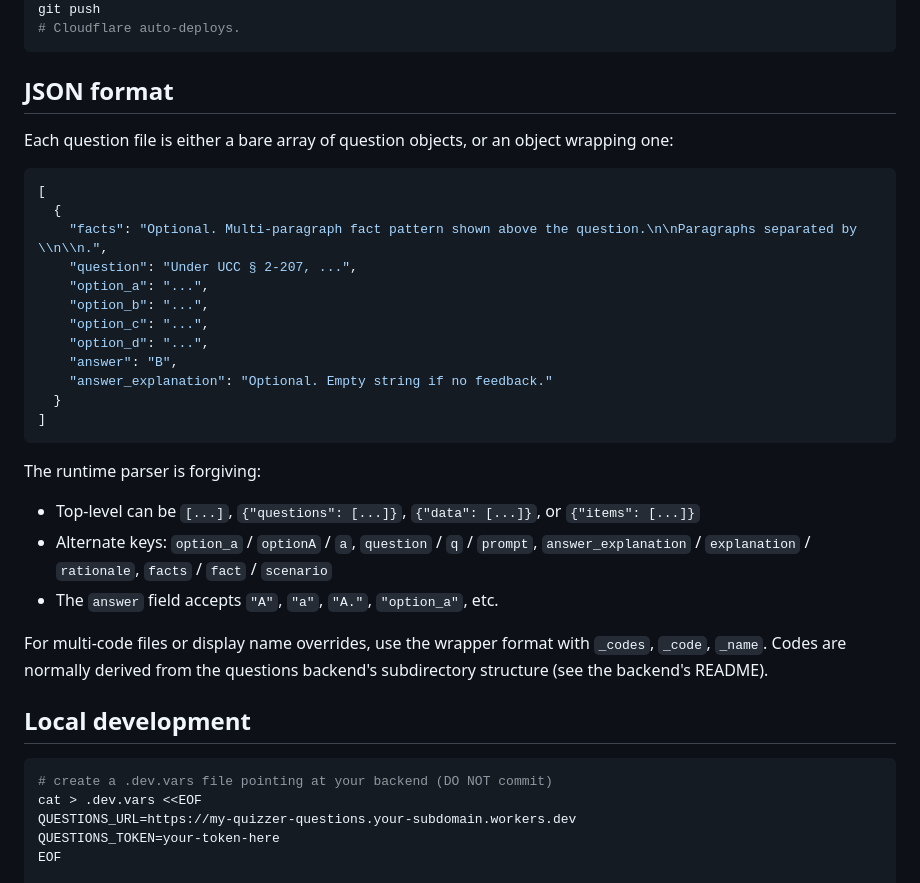
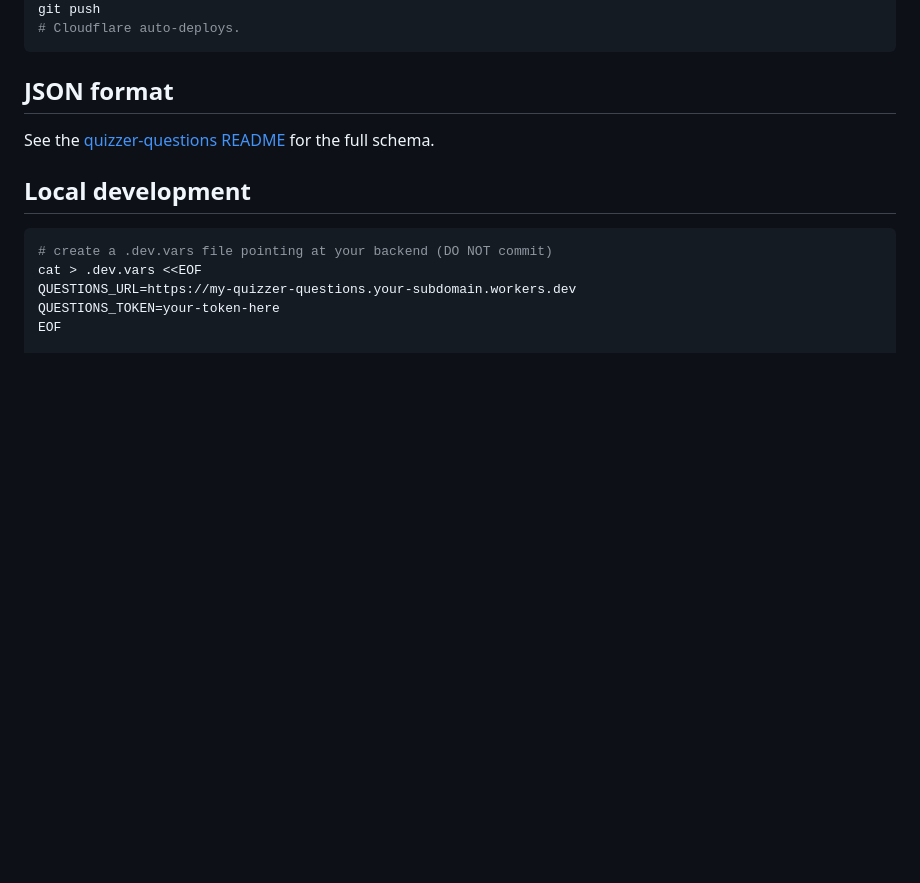
Before and after one commit to j-f-allison/quizzer-app, a Markdown page: README.md, the part around the change. Drawn GitHub-style; blank space fills up the shorter version.

Commit message:
Move JSON format to quizzer-questions README

````diff
--- a/README.md
+++ b/README.md
@@ -76,29 +76,7 @@ git push
 
 ## JSON format
 
-Each question file is either a bare array of question objects, or an object wrapping one:
-
-```json
-[
-  {
-    "facts": "Optional. Multi-paragraph fact pattern shown above the question.\n\nParagraphs separated by \\n\\n.",
-    "question": "Under UCC § 2-207, ...",
-    "option_a": "...",
-    "option_b": "...",
-    "option_c": "...",
-    "option_d": "...",
-    "answer": "B",
-    "answer_explanation": "Optional. Empty string if no feedback."
-  }
-]
-```
-
-The runtime parser is forgiving:
-- Top-level can be `[...]`, `{"questions": [...]}`, `{"data": [...]}`, or `{"items": [...]}`
-- Alternate keys: `option_a` / `optionA` / `a`, `question` / `q` / `prompt`, `answer_explanation` / `explanation` / `rationale`, `facts` / `fact` / `scenario`
-- The `answer` field accepts `"A"`, `"a"`, `"A."`, `"option_a"`, etc.
-
-For multi-code files or display name overrides, use the wrapper format with `_codes`, `_code`, `_name`. Codes are normally derived from the questions backend's subdirectory structure (see the backend's README).
+See the [quizzer-questions README](https://github.com/j-f-allison/quizzer-questions#json-format) for the full schema.
 
 ## Local development
 
````
